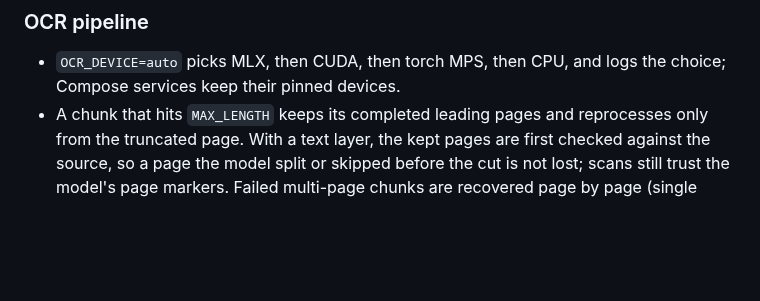
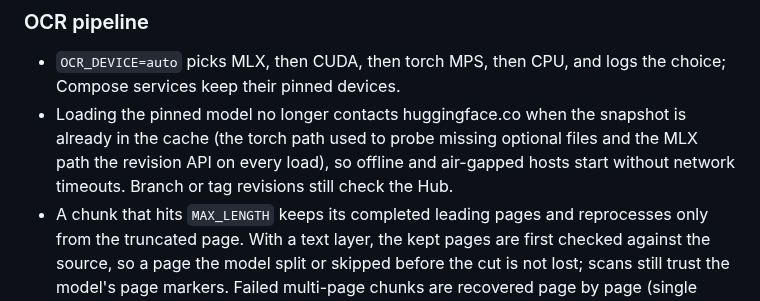
Before and after one commit to Chedrian07/PDF-OCR-Translator, a Markdown page: CHANGELOG.md, the part around the change. GitHub-like rendering; blank space fills up the shorter version.

Commit message:
docs(changelog): note that cached model loads stay off the network
캐시에 고정 스냅샷이 있으면 모델 로드가 huggingface.co에 접속하지 않아 오프라인 호스트가 네트워크 대기 없이 뜬다는 점을 적는다.
Audit: p4-a2-4

```diff
--- a/CHANGELOG.md
+++ b/CHANGELOG.md
@@ -15,6 +15,7 @@ Performance figures below were measured on an Apple M4 Max on a quiet machine on
 ### OCR pipeline
 
 - `OCR_DEVICE=auto` picks MLX, then CUDA, then torch MPS, then CPU, and logs the choice; Compose services keep their pinned devices.
+- Loading the pinned model no longer contacts huggingface.co when the snapshot is already in the cache (the torch path used to probe missing optional files and the MLX path the revision API on every load), so offline and air-gapped hosts start without network timeouts. Branch or tag revisions still check the Hub.
 - A chunk that hits `MAX_LENGTH` keeps its completed leading pages and reprocesses only from the truncated page. With a text layer, the kept pages are first checked against the source, so a page the model split or skipped before the cut is not lost; scans still trust the model's page markers. Failed multi-page chunks are recovered page by page (single page, then PDF text layer, then placeholder) instead of becoming placeholders, after the failed attempt's memory is released.
 - Cancelling during page-by-page recovery or a fidelity retry stops cleanly; a partially generated page is merged with a warning instead of looking complete.
 - Job messages are split into `warnings` (real quality loss) and `notices` (informational). The viewer reports a degraded result only for warnings. Jobs record `started_at` and `finished_at`.
```
